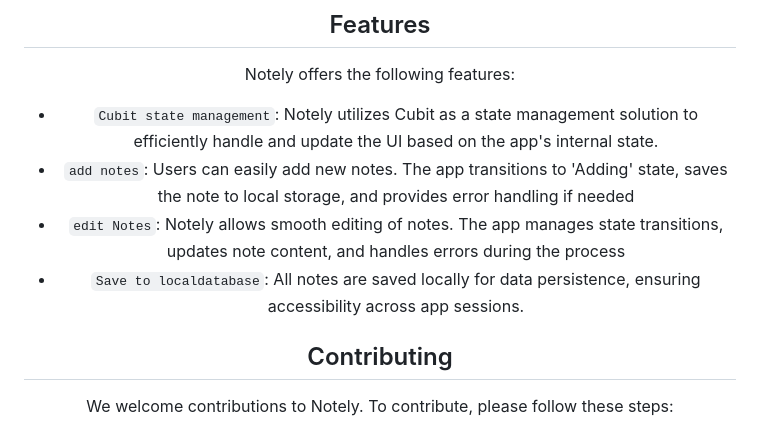
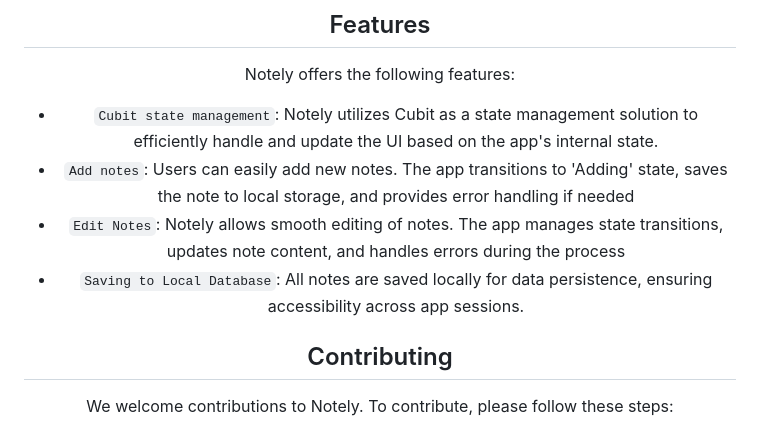
Before and after one commit to shadymohamed532001/Notely, a Markdown page: README.md, the part around the change. Rendered like a GitHub page.

```diff
--- a/README.md
+++ b/README.md
@@ -30,9 +30,9 @@ Built a note-taking app (Flutter) enabling users to add, edit, and manage notes
 Notely offers the following features:
 
 - `Cubit state management`: Notely utilizes Cubit as a state management solution to efficiently handle and update the UI based on the app's internal state.
-- `add notes`: Users can easily add new notes. The app transitions to 'Adding' state, saves the note to local storage, and provides error handling if needed
-- `edit Notes`:   Notely allows smooth editing of notes. The app manages state transitions, updates note content, and handles errors during the process
-- `Save to localdatabase`:  All notes are saved locally for data persistence, ensuring accessibility across app sessions.
+- `Add notes`: Users can easily add new notes. The app transitions to 'Adding' state, saves the note to local storage, and provides error handling if needed
+- `Edit Notes`:   Notely allows smooth editing of notes. The app manages state transitions, updates note content, and handles errors during the process
+- `Saving to Local Database`:  All notes are saved locally for data persistence, ensuring accessibility across app sessions.
 
 
 ## Contributing
```
